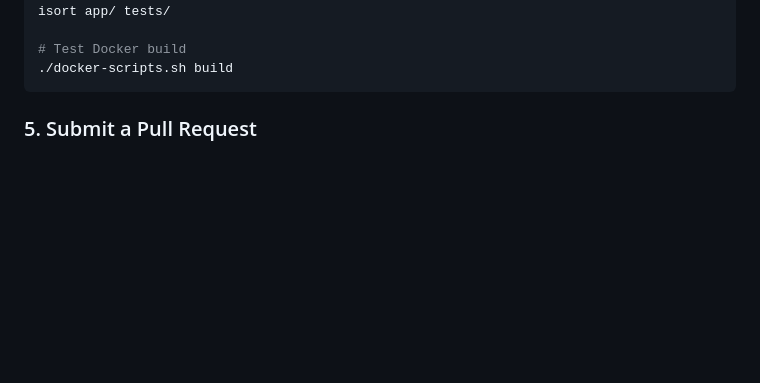
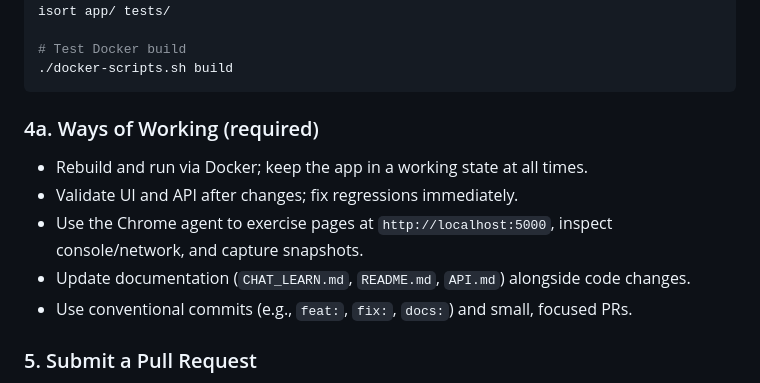
Before and after one commit to it4u-fun/ContractTracker, a Markdown page: CONTRIBUTING.md, the part around the change. Rendered like a GitHub page; blank space fills up the shorter version.

````diff
--- a/CONTRIBUTING.md
+++ b/CONTRIBUTING.md
@@ -103,6 +103,13 @@ isort app/ tests/
 # Test Docker build
 ./docker-scripts.sh build
 ```
+
+### 4a. Ways of Working (required)
+- Rebuild and run via Docker; keep the app in a working state at all times.
+- Validate UI and API after changes; fix regressions immediately.
+- Use the Chrome agent to exercise pages at `http://localhost:5000`, inspect console/network, and capture snapshots.
+- Update documentation (`CHAT_LEARN.md`, `README.md`, `API.md`) alongside code changes.
+- Use conventional commits (e.g., `feat:`, `fix:`, `docs:`) and small, focused PRs.
 
 ### 5. Submit a Pull Request
 
````
Also changed, not shown: CHAT_LEARN.md (+7 -0 lines), README.md (+6 -0 lines).
